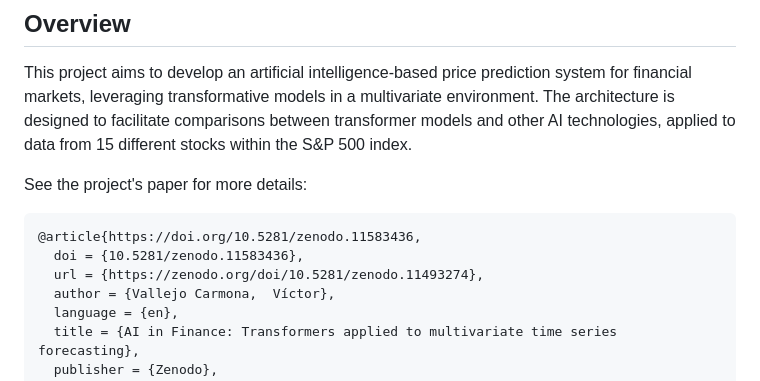
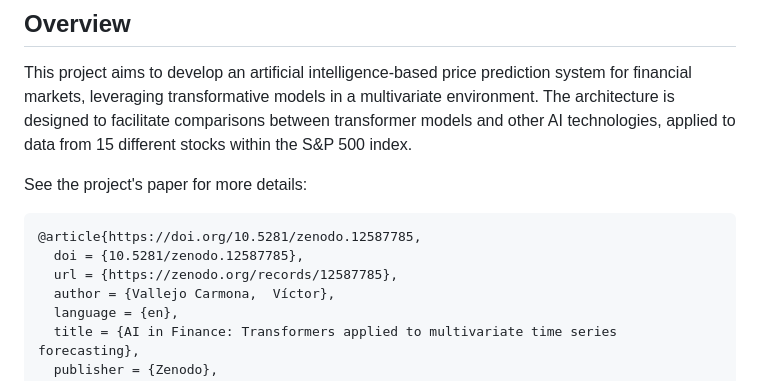
Before and after one commit to jordieres/Finance-AI, a Markdown page: README.md, the part around the change. GitHub-like rendering.

````diff
--- a/README.md
+++ b/README.md
@@ -6,9 +6,9 @@ This project aims to develop an artificial intelligence-based price prediction s
 
 See the project's paper for more details:
 ```bibtex
-@article{https://doi.org/10.5281/zenodo.11583436,
-  doi = {10.5281/zenodo.11583436},
-  url = {https://zenodo.org/doi/10.5281/zenodo.11493274},
+@article{https://doi.org/10.5281/zenodo.12587785,
+  doi = {10.5281/zenodo.12587785},
+  url = {https://zenodo.org/records/12587785},
   author = {Vallejo Carmona,  Víctor},
   language = {en},
   title = {AI in Finance: Transformers applied to multivariate time series forecasting},
````
